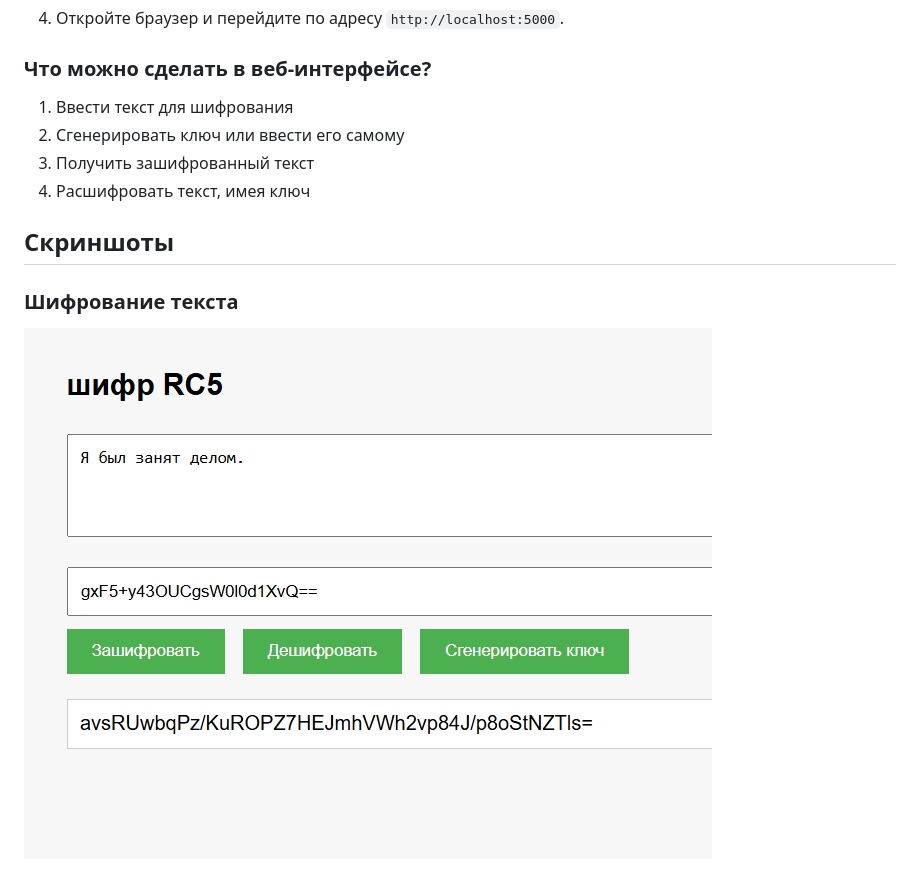
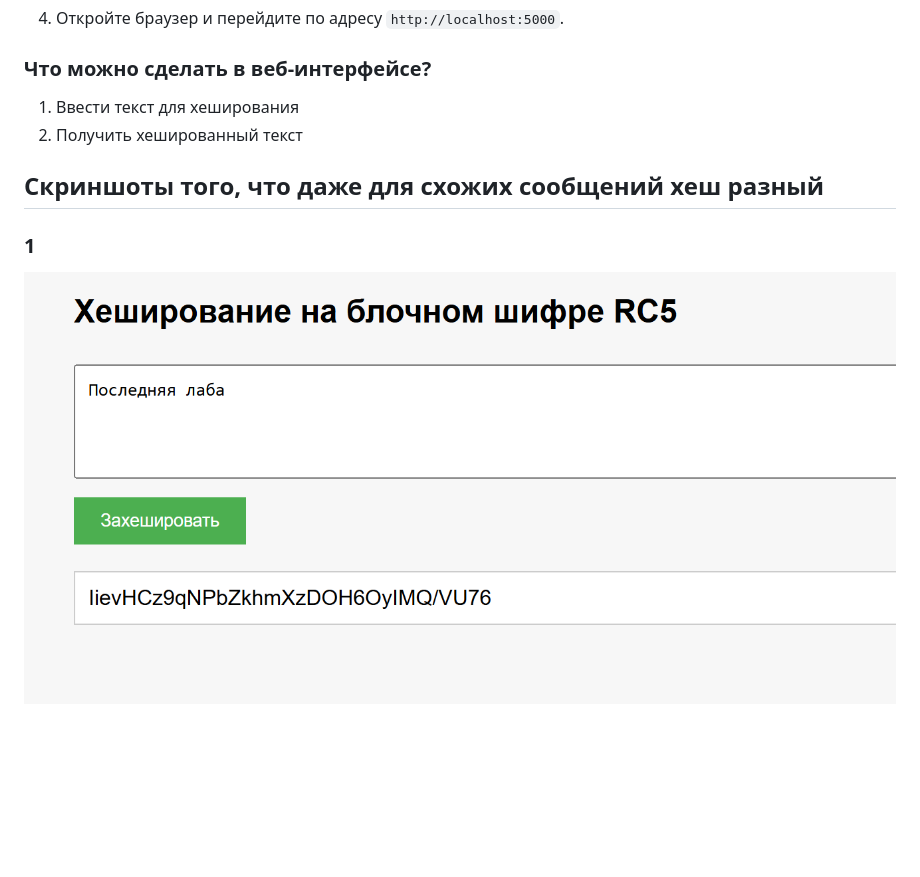
Before and after one commit to mosinisom/Hashing-on-RC5, a Markdown page: readme.md, the part around the change printed below. Rendered like a GitHub page; pictures changed too: pictures/Screenshot_1.png; blank space fills up the shorter version.

```diff
--- a/readme.md
+++ b/readme.md
@@ -33,13 +33,11 @@ RC5 — это симметричный блочный шифр, разрабо
 4. Откройте браузер и перейдите по адресу `http://localhost:5000`.
 
 ### Что можно сделать в веб-интерфейсе?
-1. Ввести текст для шифрования
-2. Сгенерировать ключ или ввести его самому
-3. Получить зашифрованный текст
-4. Расшифровать текст, имея ключ
+1. Ввести текст для хеширования
+2. Получить хешированный текст
 
-## Скриншоты
+## Скриншоты того, что даже для схожих сообщений хеш разный
 
-### Шифрование текста
-![Шифрование текста](pictures/Screenshot_1.png)
+### 1
+![1](pictures/Screenshot_1.png)
 
```
Also changed, not shown: other parts of readme.md (+8 -5 lines), pictures/Screenshot_2.png, pictures/Screenshot_3.png (added), 5 other files.
